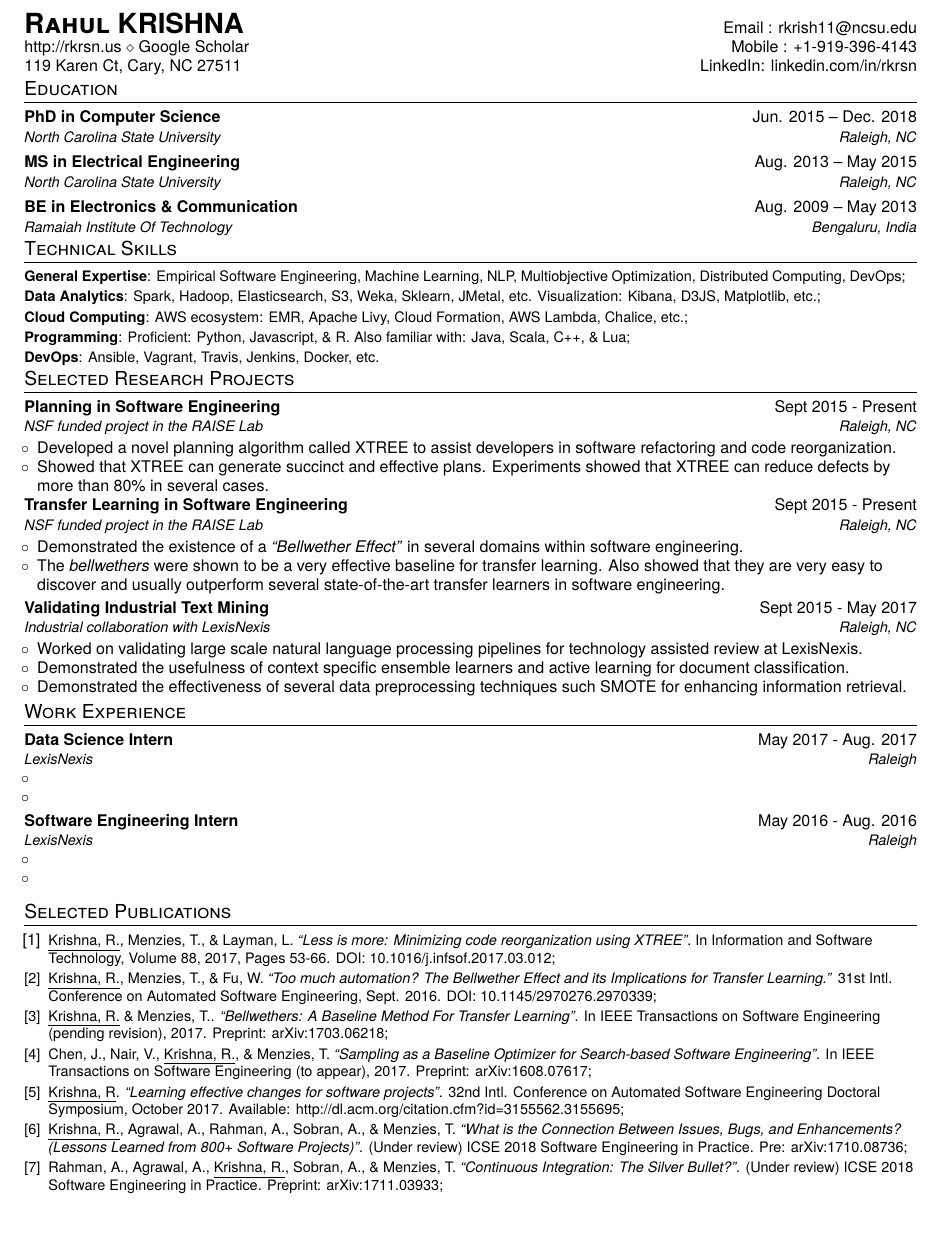
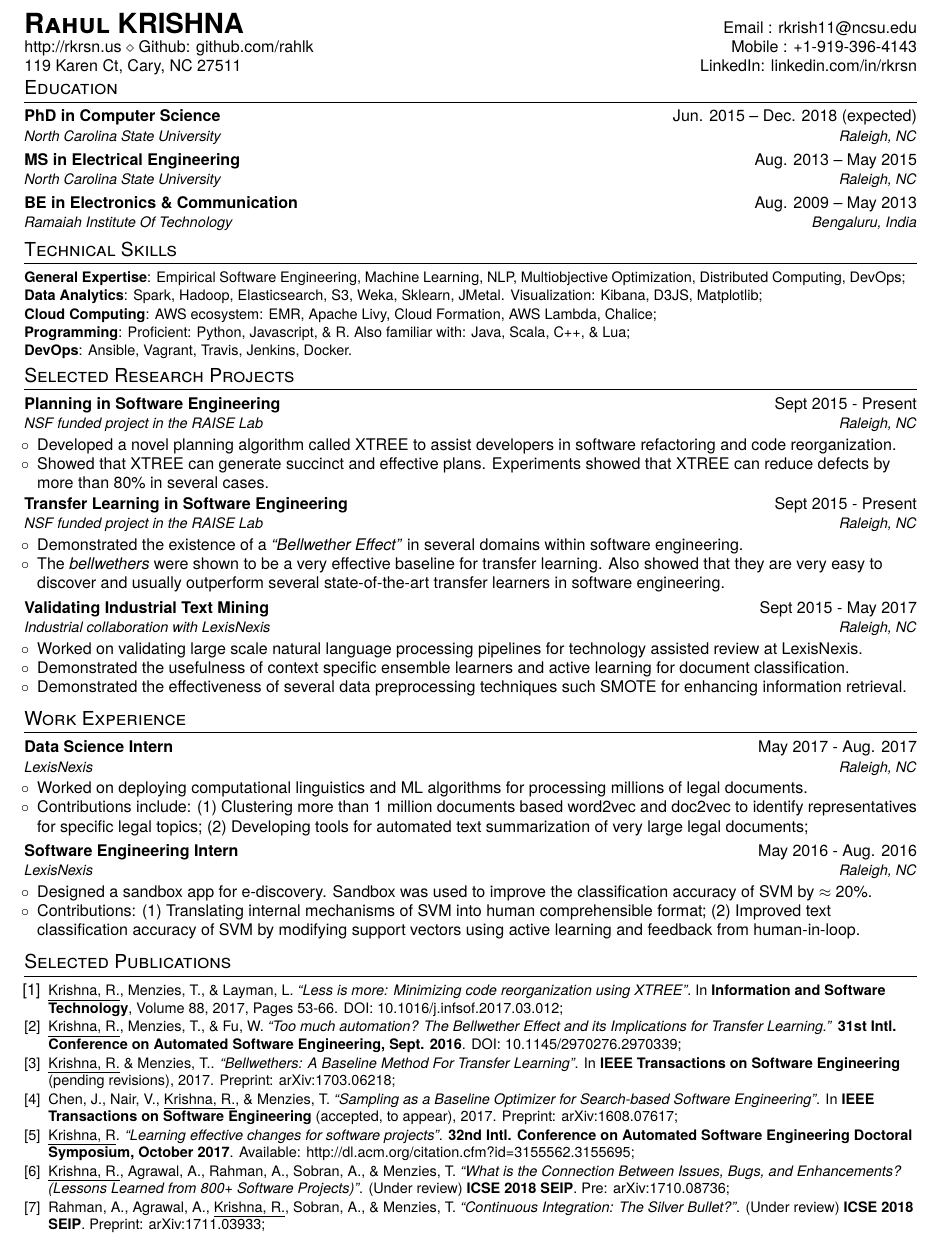
Before and after one commit to rahlk/the-resume, a LaTeX CV (resume.tex): part of the page, cut so that both start at the same text, the shorter picture padded with empty space. Compiled offline with pdfLaTeX.

Commit message:
Autocommit

```diff
--- a/resume.tex
+++ b/resume.tex
@@ -32,7 +32,7 @@
 \addtolength{\evensidemargin}{-0.375in}
 \addtolength{\textwidth}{1.2in}
 \addtolength{\topmargin}{-0.75in}
-\addtolength{\textheight}{1.2in}
+\addtolength{\textheight}{1.5in}
 
 \urlstyle{same}
 
@@ -79,11 +79,11 @@
 \fontfamily{qhv}\selectfont
 %----------HEADING-----------------
 \begin{tabular*}{\textwidth}{l@{\extracolsep{\fill}}r}
-  \textbf{{\LARGE \textsc{Rahul} KRISHNA}} & Email :
+  \href{http://tiny.cc/rkrsnGScholar}{\textbf{{\LARGE \textsc{Rahul} KRISHNA}}}
+  & Email :
   \href{mailto:rkrish11@ncsu.edu}{rkrish11@ncsu.edu}\\
   \href{http://rkrsn.us/}{http://rkrsn.us} $\diamond$
-  \href{https://scholar.google.com/citations?view_op=list_works&hl=en&user=WGggocoAAAAJ}{Google
-   Scholar} & Mobile :
+  Github: \href{https://github.com/rahlk}{github.com/rahlk} & Mobile :
   +1-919-396-4143 \\
   119 Karen Ct, Cary, NC 27511& LinkedIn:
   \href{https://www.linkedin.com/in/rkrsn/}{linkedin.com/in/rkrsn}\\[-0.3cm]
@@ -94,14 +94,14 @@
 \section{Education}
   \resumeSubHeadingListStart
     \resumeSubheading
-      {PhD in Computer Science}{Jun. 2015 -- Dec. 2018}
+      {PhD in Computer Science}{Jun. 2015 -- Dec. 2018 (expected)}
       {North Carolina State University}{Raleigh, NC}\vspace{-1pt}
   \resumeSubheading
       {MS in Electrical Engineering}{Aug. 2013 -- May 2015}
       {North Carolina State University}{Raleigh, NC}\vspace{-1pt}
     \resumeSubheading
       {BE in Electronics \& Communication}{Aug. 2009 -- May 2013}
-      {Ramaiah Institute Of Technology}{Bengaluru, India}\vspace{-0.33cm}
+      {Ramaiah Institute Of Technology}{Bengaluru, India}\vspace{-0.2cm}
         \resumeSubHeadingListEnd
 
 
@@ -111,13 +111,13 @@
     \resumeSubItem{General Expertise}{Empirical Software Engineering, Machine
     Learning, NLP, Multiobjective Optimization, Distributed Computing,
     DevOps;}
-    \resumeSubItem{Data Analytics}{Spark, Hadoop, Elasticsearch, S3, Weka, Sklearn, JMetal, etc. Visualization: Kibana, D3JS, Matplotlib, etc.;}
+    \resumeSubItem{Data Analytics}{Spark, Hadoop, Elasticsearch, S3, Weka,
+    Sklearn, JMetal. Visualization: Kibana, D3JS, Matplotlib;}
     \resumeSubItem{Cloud Computing}{AWS ecosystem: EMR, Apache Livy, Cloud
-    Formation, AWS Lambda, Chalice, etc.;}
+    Formation, AWS Lambda, Chalice;}
     \resumeSubItem{Programming}{Proficient: Python, Javascript, \& R. Also
     familiar with: Java, Scala, C++, \& Lua;}
-    \resumeSubItem{DevOps}{Ansible, Vagrant, Travis, Jenkins, Docker,
-    etc.}\vspace{-0.1cm}
+    \resumeSubItem{DevOps}{Ansible, Vagrant, Travis, Jenkins, Docker.}
   \resumeSubHeadingListEnd
 
 \section{Selected Research Projects}
@@ -125,17 +125,17 @@
 \resumeSubHeadingListStart
 
 \resumeSubheading{Planning in Software Engineering}{Sept 2015 - Present}
-{NSF funded project in the RAISE Lab}{Raleigh, NC}\vspace{-0.25cm}
+{NSF funded project in the RAISE Lab}{Raleigh, NC}
 \resumeItemListStart
 	\item Developed a novel planning algorithm called XTREE to assist
 	developers in software refactoring and code reorganization.
 	\item Showed that XTREE can generate succinct and effective plans.
 	Experiments showed that XTREE can reduce defects by more than 80\% in
-	several cases.\vspace{-0.1cm}
+	several cases.
 \resumeItemListEnd
 
 \resumeSubheading{Transfer Learning in Software Engineering}{Sept 2015 -
-Present}{NSF funded project in the RAISE Lab}{Raleigh, NC}\vspace{-0.25cm}
+Present}{NSF funded project in the RAISE Lab}{Raleigh, NC}
 \resumeItemListStart
 	\item Demonstrated the existence of a \textit{``Bellwether Effect''} in
 	several domains within software engineering.
@@ -143,18 +143,18 @@ Present}{NSF funded project in the RAISE Lab}{Raleigh, NC}\vspace{-0.25cm}
 	for transfer learning. Also showed that they are very easy to discover and
 	usually outperform
 	several
-	state-of-the-art transfer learners in software engineering.\vspace{-0.1cm}
+	state-of-the-art transfer learners in software engineering.
 \resumeItemListEnd
 
 \resumeSubheading{Validating Industrial Text Mining}{Sept 2015 - May 2017}
-{Industrial collaboration with LexisNexis}{Raleigh, NC}\vspace{-0.25cm}
+{Industrial collaboration with LexisNexis}{Raleigh, NC}
 \resumeItemListStart
 \item Worked on validating large scale natural language processing pipelines
 for technology assisted review at LexisNexis.
 \item Demonstrated the usefulness of context specific ensemble learners and
 active learning for document classification.
 \item Demonstrated the effectiveness of several data preprocessing techniques
-such SMOTE for enhancing information retrieval.\vspace{-0.2cm}
+such SMOTE for enhancing information retrieval.
 \resumeItemListEnd
 
 
@@ -164,17 +164,26 @@ such SMOTE for enhancing information retrieval.\vspace{-0.2cm}
 
 \resumeSubHeadingListStart
 \resumeSubheading{Data Science Intern}{May 2017 - Aug. 2017}
-{LexisNexis}{Raleigh}
+{LexisNexis}{Raleigh, NC}
 \resumeItemListStart
-\item
-\item
+\item Worked on deploying computational linguistics and
+ML algorithms for processing millions of legal documents.
+\item Contributions include:
+(1) Clustering more than 1 million documents based word2vec and doc2vec to
+identify representatives for specific legal topics; (2) Developing tools for
+automated text summarization of very large legal documents;
 \resumeItemListEnd
 
 \resumeSubheading{Software Engineering Intern}{May 2016 - Aug. 2016}
-{LexisNexis}{Raleigh}
+{LexisNexis}{Raleigh, NC}
 \resumeItemListStart
-\item
-\item
+\item Designed a sandbox app for e-discovery. Sandbox was
+used to improve the classification accuracy of SVM by $\approx$ 20\%.
+
+\item Contributions: (1) Translating internal mechanisms of SVM into human
+comprehensible format; (2) Improved text classification accuracy of SVM by
+modifying support vectors using active learning and feedback from human-in-loop.
+
 \resumeItemListEnd
 \resumeSubHeadingListEnd
 
@@ -182,23 +191,45 @@ such SMOTE for enhancing information retrieval.\vspace{-0.2cm}
 \section{Selected Publications}
 \begin{enumerate}[label={[\arabic*]}, leftmargin=15pt]
 
-    \item\small \underline{Krishna, R.}, Menzies, T., \& Layman, L. \textit{``Less is more: Minimizing code reorganization using XTREE''}. In Information and Software Technology, Volume 88, 2017, Pages 53-66. DOI:  \href{https://arxiv.org/abs/1609.03614}{10.1016/j.infsof.2017.03.012}\vspace{-6pt};
+    \item\small \underline{Krishna, R.}, Menzies, T., \& Layman, L.
+    \textit{``Less is more: Minimizing code reorganization using XTREE''}. In
+    \textbf{Information and Software Technology}, Volume 88, 2017, Pages 53-66.
+    DOI:
+    \href{https://arxiv.org/abs/1609.03614}{10.1016/j.infsof.2017.03.012}\vspace{-6pt};
 
-    \item\small  \underline{Krishna, R.}, Menzies, T., \& Fu, W. \textit{``Too much automation? The Bellwether Effect and its Implications for Transfer Learning.''} 31st Intl. Conference on Automated Software Engineering, Sept. 2016. DOI: \href{https://doi.org/10.1145/2970276.2970339}{10.1145/2970276.2970339}\vspace{-6pt};
+    \item\small  \underline{Krishna, R.}, Menzies, T., \& Fu, W. \textit{``Too
+    much automation? The Bellwether Effect and its Implications for Transfer
+    Learning.''} \textbf{31st Intl. Conference on Automated Software
+    Engineering, Sept. 2016}. DOI:
+    \href{https://doi.org/10.1145/2970276.2970339}{10.1145/2970276.2970339}\vspace{-6pt};
 
-    \item\small \underline{Krishna, R.} \& Menzies, T.. \textit{``Bellwethers: A Baseline Method For Transfer Learning''}. In IEEE Transactions on Software Engineering (pending revision), 2017. Preprint: \href{https://arxiv.org/abs/1703.06218}{arXiv:1703.06218}\vspace{-6pt};
+    \item\small \underline{Krishna, R.} \& Menzies, T.. \textit{``Bellwethers:
+    A Baseline Method For Transfer Learning''}. In\textbf{ IEEE Transactions on
+    Software Engineering} (pending revisions), 2017. Preprint:
+    \href{https://arxiv.org/abs/1703.06218}{arXiv:1703.06218}\vspace{-6pt};
 
-    \item\small Chen, J., Nair, V., \underline{Krishna, R.}, \& Menzies, T. \textit{``Sampling as a Baseline Optimizer for Search-based Software Engineering''}. In IEEE Transactions on Software Engineering (to appear), 2017. Preprint: \href{https://arxiv.org/abs/1608.07617}{arXiv:1608.07617}\vspace{-6pt};
+    \item\small Chen, J., Nair, V., \underline{Krishna, R.}, \& Menzies, T.
+    \textit{``Sampling as a Baseline Optimizer for Search-based Software
+    Engineering''}. In \textbf{IEEE Transactions on Software Engineering}
+    (accepted, to appear), 2017. Preprint:
+    \href{https://arxiv.org/abs/1608.07617}{arXiv:1608.07617}\vspace{-6pt};
 
-    \item\small \underline{Krishna, R}. \textit{``Learning effective changes for software projects''}. 32nd Intl. Conference on Automated Software Engineering Doctoral Symposium, October 2017. Available: \href{https://arxiv.org/abs/1708.04589}{http://dl.acm.org/citation.cfm?id=3155562.3155695}\vspace{-6pt};
+    \item\small \underline{Krishna, R}. \textit{``Learning effective changes
+    for software projects''}. \textbf{32nd Intl. Conference on Automated
+    Software Engineering Doctoral Symposium, October 2017}. Available:
+    \href{https://arxiv.org/abs/1708.04589}{http://dl.acm.org/citation.cfm?id=3155562.3155695}\vspace{-6pt};
 
     \item\small \underline{Krishna, R.}, Agrawal, A., Rahman, A., Sobran, A.,
     \& Menzies, T. \textit{``What is the Connection Between Issues, Bugs, and
     Enhancements? (Lessons Learned from 800+ Software Projects)''}. (Under
-    review) ICSE 2018 Software Engineering in Practice. Pre:
+    review) \textbf{ICSE 2018 SEIP}. Pre:
     \href{https://arxiv.org/abs/1710.08736}{arXiv:1710.08736}\vspace{-6pt};
 
-    \item\small Rahman, A., Agrawal, A., \underline{Krishna, R.}, Sobran, A., \& Menzies, T. \textit{``Continuous Integration: The Silver Bullet?''}. (Under review) ICSE 2018 Software Engineering in Practice. Preprint: \href{https://arxiv.org/abs/1711.03933}{arXiv:1711.03933}\vspace{-6pt};
+    \item\small Rahman, A., Agrawal, A., \underline{Krishna, R.}, Sobran, A.,
+    \& Menzies, T. \textit{``Continuous Integration: The Silver Bullet?''}.
+    (Under review)\textbf{ ICSE 2018 SEIP}.
+    Preprint:
+    \href{https://arxiv.org/abs/1711.03933}{arXiv:1711.03933}\vspace{-6pt};
 \end{enumerate}
 
 %
```
Also changed, not shown: resume.pdf, 2 other files.
